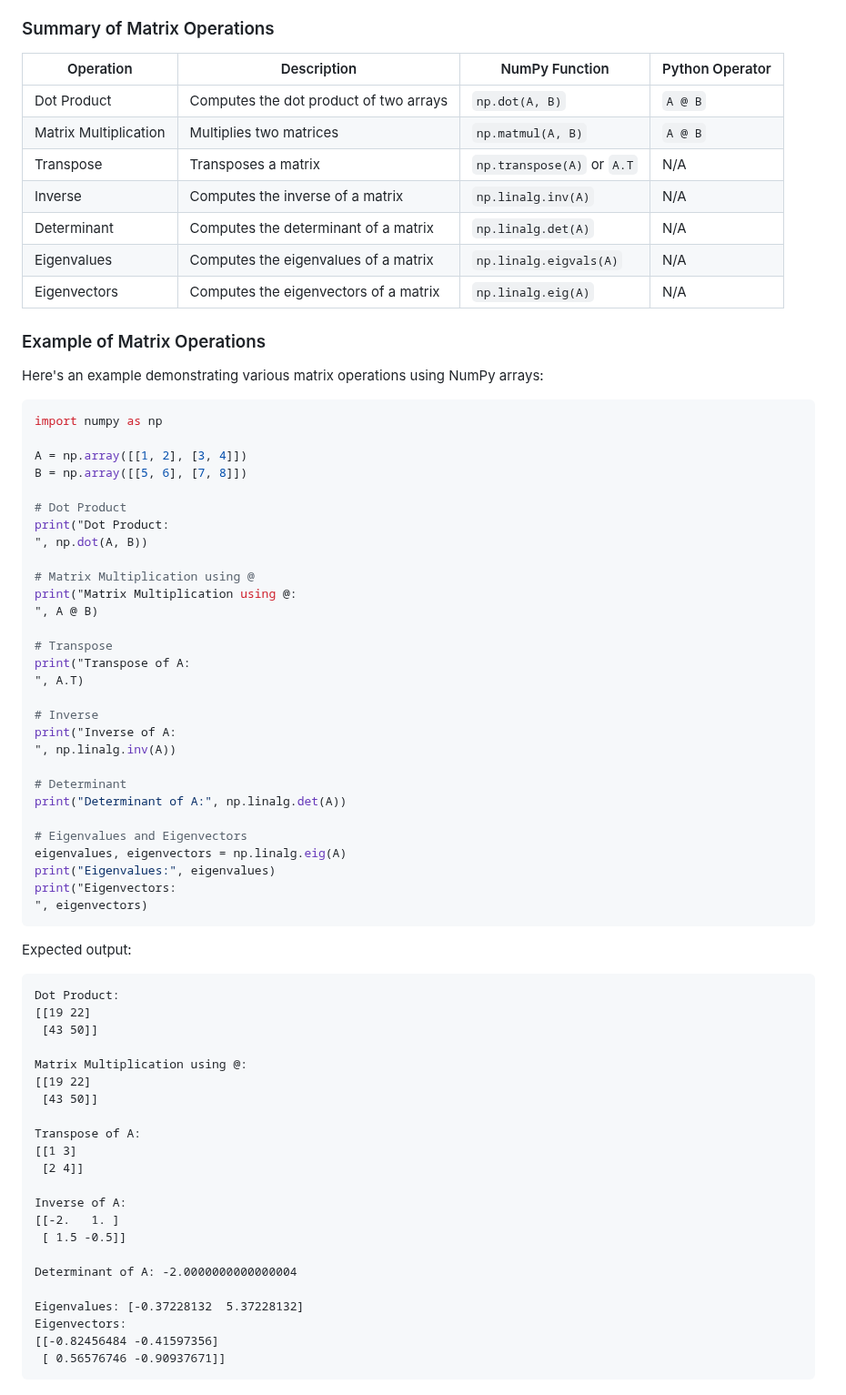
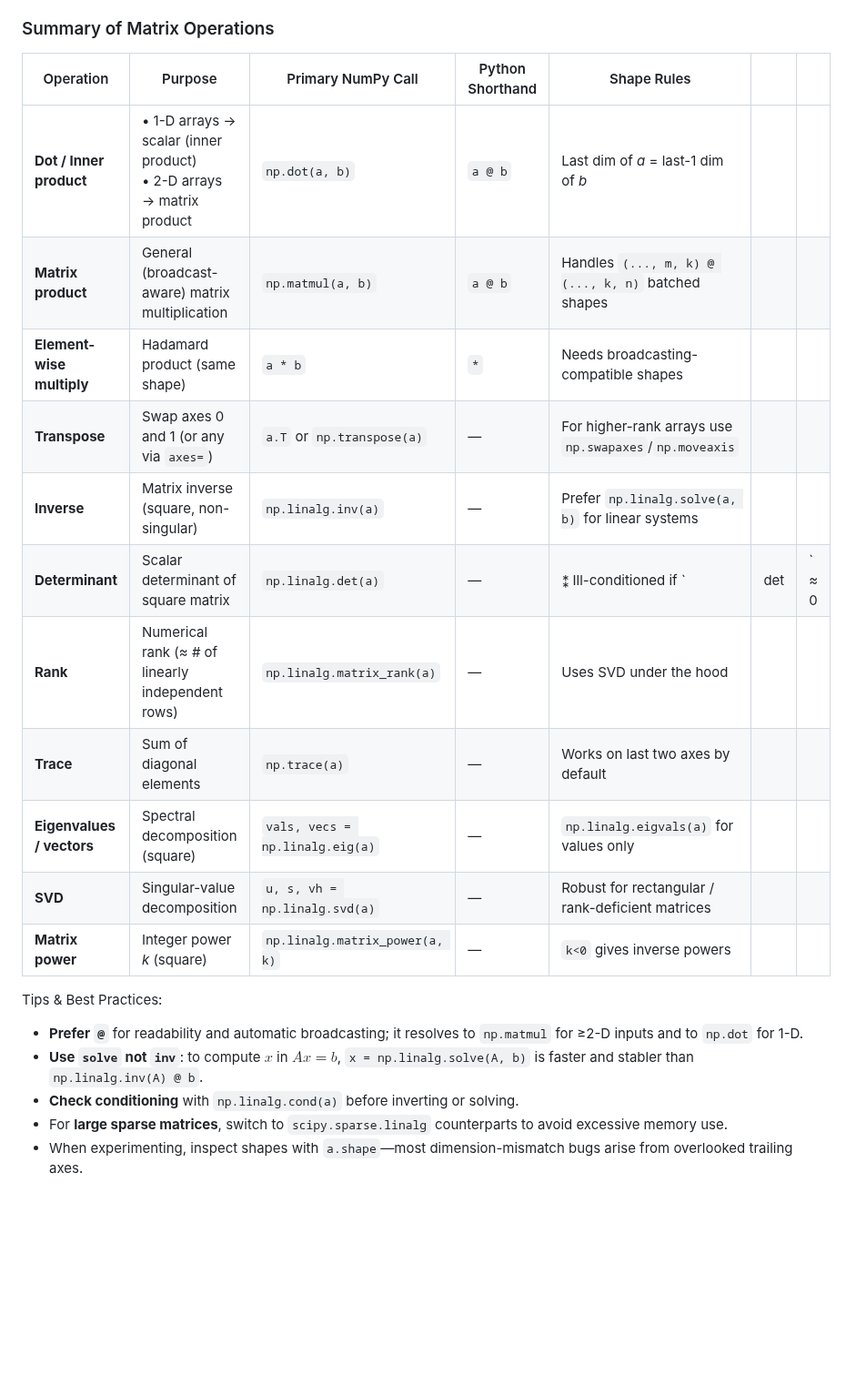
Before and after one commit to djeada/Numpy-Tutorials, a Markdown page: notes/4_matrix_operations.md, the part around the change. Shown at 91% size. Drawn GitHub-style; blank space fills up the shorter version.

````diff
--- a/notes/4_matrix_operations.md
+++ b/notes/4_matrix_operations.md
@@ -566,75 +566,24 @@ By understanding the rank, one can determine the properties of a matrix and its
 
 ### Summary of Matrix Operations
 
-| Operation          | Description                              | NumPy Function             | Python Operator |
-|--------------------|------------------------------------------|----------------------------|-----------------|
-| Dot Product        | Computes the dot product of two arrays   | `np.dot(A, B)`             | `A @ B`         |
-| Matrix Multiplication | Multiplies two matrices               | `np.matmul(A, B)`          | `A @ B`         |
-| Transpose          | Transposes a matrix                      | `np.transpose(A)` or `A.T` | N/A             |
-| Inverse            | Computes the inverse of a matrix         | `np.linalg.inv(A)`         | N/A             |
-| Determinant        | Computes the determinant of a matrix     | `np.linalg.det(A)`         | N/A             |
-| Eigenvalues        | Computes the eigenvalues of a matrix     | `np.linalg.eigvals(A)`     | N/A             |
-| Eigenvectors       | Computes the eigenvectors of a matrix    | `np.linalg.eig(A)`         | N/A
+| Operation                 | Purpose                                                                | Primary NumPy Call              | Python Shorthand | Shape Rules                                 |     |        |
+| ------------------------- | ---------------------------------------------------------------------- | ------------------------------- | ---------------- | ------------------------------------------------------ | --- | ------ |
+| **Dot / Inner product**   | • 1-D arrays → scalar (inner product)<br>• 2-D arrays → matrix product | `np.dot(a, b)`                  | `a @ b`          | Last dim of *a* = last-1 dim of *b*                    |     |        |
+| **Matrix product**        | General (broadcast-aware) matrix multiplication                        | `np.matmul(a, b)`               | `a @ b`          | Handles `(..., m, k) @ (..., k, n)` batched shapes     |     |        |
+| **Element-wise multiply** | Hadamard product (same shape)                                          | `a * b`                         | `*`              | Needs broadcasting-compatible shapes                   |     |        |
+| **Transpose**             | Swap axes 0 and 1 (or any via `axes=`)                                 | `a.T` or `np.transpose(a)`      | —                | For higher-rank arrays use `np.swapaxes`/`np.moveaxis` |     |        |
+| **Inverse**               | Matrix inverse (square, non-singular)                                  | `np.linalg.inv(a)`              | —                | Prefer `np.linalg.solve(a, b)` for linear systems      |     |        |
+| **Determinant**           | Scalar determinant of square matrix                                    | `np.linalg.det(a)`              | —                | ⁑ Ill-conditioned if \`                                | det | \` ≈ 0 |
+| **Rank**                  | Numerical rank (≈ # of linearly independent rows)                      | `np.linalg.matrix_rank(a)`      | —                | Uses SVD under the hood                                |     |        |
+| **Trace**                 | Sum of diagonal elements                                               | `np.trace(a)`                   | —                | Works on last two axes by default                      |     |        |
+| **Eigenvalues / vectors** | Spectral decomposition (square)                                        | `vals, vecs = np.linalg.eig(a)` | —                | `np.linalg.eigvals(a)` for values only                 |     |        |
+| **SVD**                   | Singular-value decomposition                                           | `u, s, vh = np.linalg.svd(a)`   | —                | Robust for rectangular / rank-deficient matrices       |     |        |
+| **Matrix power**          | Integer power *k* (square)                                             | `np.linalg.matrix_power(a, k)`  | —                | `k<0` gives inverse powers                             |     |        |
 
-### Example of Matrix Operations
+Tips & Best Practices:
 
-Here's an example demonstrating various matrix operations using NumPy arrays:
-
-```python
-import numpy as np
-
-A = np.array([[1, 2], [3, 4]])
-B = np.array([[5, 6], [7, 8]])
-
-# Dot Product
-print("Dot Product:
-", np.dot(A, B))
-
-# Matrix Multiplication using @
-print("Matrix Multiplication using @:
-", A @ B)
-
-# Transpose
-print("Transpose of A:
-", A.T)
-
-# Inverse
-print("Inverse of A:
-", np.linalg.inv(A))
-
-# Determinant
-print("Determinant of A:", np.linalg.det(A))
-
-# Eigenvalues and Eigenvectors
-eigenvalues, eigenvectors = np.linalg.eig(A)
-print("Eigenvalues:", eigenvalues)
-print("Eigenvectors:
-", eigenvectors)
-```
-
-Expected output:
-
-```
-Dot Product:
-[[19 22]
- [43 50]]
-
-Matrix Multiplication using @:
-[[19 22]
- [43 50]]
-
-Transpose of A:
-[[1 3]
- [2 4]]
-
-Inverse of A:
-[[-2.   1. ]
- [ 1.5 -0.5]]
-
-Determinant of A: -2.0000000000000004
-
-Eigenvalues: [-0.37228132  5.37228132]
-Eigenvectors:
-[[-0.82456484 -0.41597356]
- [ 0.56576746 -0.90937671]]
-```
+* **Prefer `@`** for readability and automatic broadcasting; it resolves to `np.matmul` for ≥2-D inputs and to `np.dot` for 1-D.
+* **Use `solve` not `inv`**: to compute $x$ in $Ax=b$, `x = np.linalg.solve(A, b)` is faster and stabler than `np.linalg.inv(A) @ b`.
+* **Check conditioning** with `np.linalg.cond(a)` before inverting or solving.
+* For **large sparse matrices**, switch to `scipy.sparse.linalg` counterparts to avoid excessive memory use.
+* When experimenting, inspect shapes with `a.shape`—most dimension-mismatch bugs arise from overlooked trailing axes.
````
